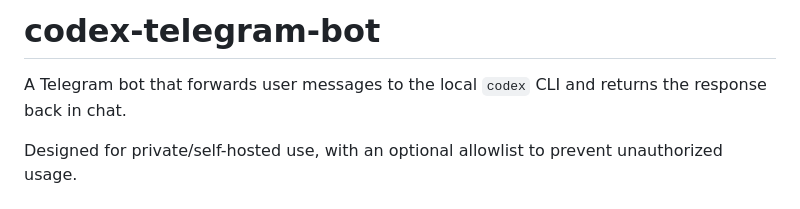
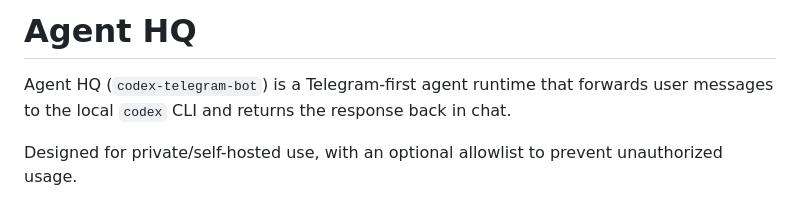
Before and after one commit to michalptacnik/codex-telegram-bot, a Markdown page: README.md, the part around the change. Drawn GitHub-style.

Commit message:
docs(branding): rename product title to Agent HQ in README

```diff
--- a/README.md
+++ b/README.md
@@ -1,6 +1,6 @@
-# codex-telegram-bot
+# Agent HQ
 
-A Telegram bot that forwards user messages to the local `codex` CLI and returns the response back in chat.
+Agent HQ (`codex-telegram-bot`) is a Telegram-first agent runtime that forwards user messages to the local `codex` CLI and returns the response back in chat.
 
 Designed for private/self-hosted use, with an optional allowlist to prevent unauthorized usage.
 
```
